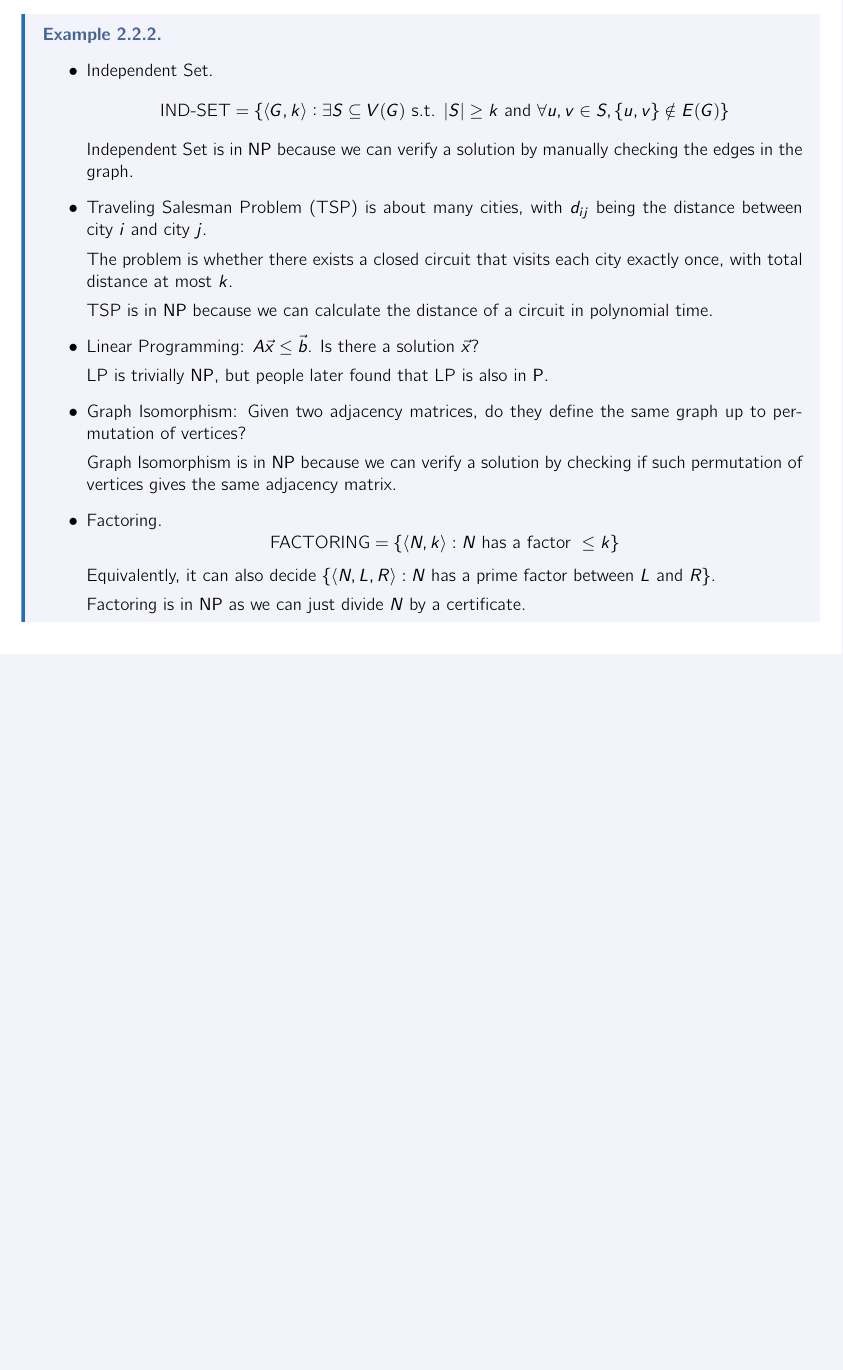
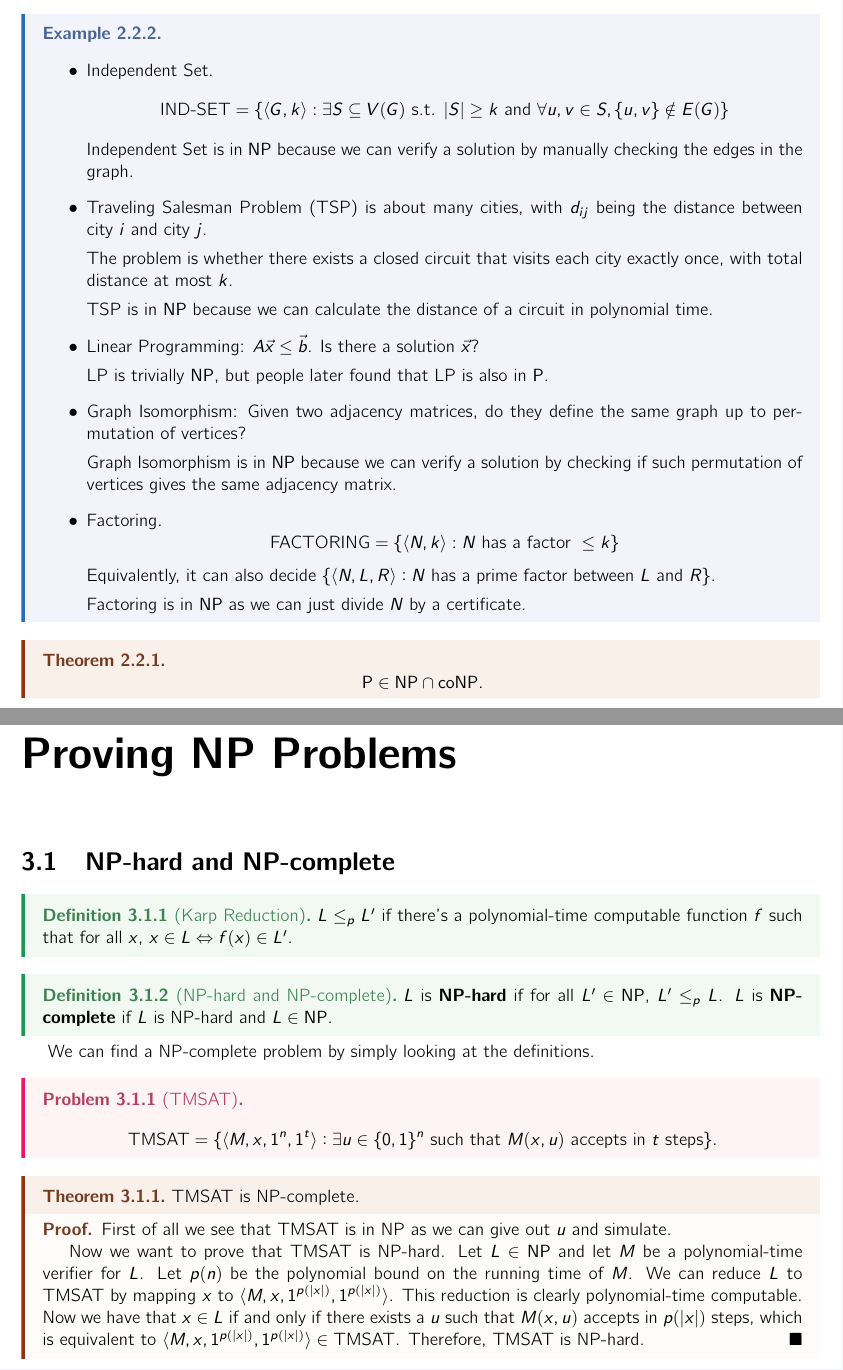
Before and after one commit to mQzLjP/CSE574-ComputationalComplexity, a LaTeX thesis (note/src/main.tex, which reads note/src/lectures/03.tex): part of page 8 of 11 before the commit and two parts of pages 8 and 9 of 12 after it, the two joined at a grey line, cut so that both start at the same text, the shorter picture padded with empty space. Compiled offline with pdfLaTeX.

Commit message:
feat(03): wip

```diff
--- a/note/src/lectures/03.tex
+++ b/note/src/lectures/03.tex
@@ -0,0 +1,30 @@
+\begin{theorem}
+\[\P \in \NP \cap \coNP.\]
+\end{theorem}
+
+\chapter{Proving NP Problems}
+
+\section{NP-hard and NP-complete}
+
+\begin{definition}[Karp Reduction]
+  $L \le_p L'$ if there's a polynomial-time computable function $f$ such that for all $x$, $x \in L \iff f(x) \in L'$.
+\end{definition}
+
+\begin{definition}[NP-hard and NP-complete]
+  $L$ is \textbf{NP-hard} if for all $L' \in \NP$, $L' \le_p L$. $L$ is \textbf{NP-complete} if $L$ is NP-hard and $L \in \NP$.
+\end{definition}
+
+We can find a NP-complete problem by simply looking at the definitions.
+
+\begin{problem}[TMSAT]
+  \[\text{TMSAT} = \{\langle M, x, 1^n, 1^t\rangle : \exists u\in \{0,1\}^n \text{ such that } M(x,u) \text{ accepts in } t \text{ steps}\}.\]
+\end{problem}
+\begin{theorem}
+  TMSAT is NP-complete.
+\end{theorem}
+\begin{proof}
+  First of all we see that TMSAT is in NP as we can give out $u$ and simulate.
+
+  Now we want to prove that TMSAT is NP-hard. Let $L \in \NP$ and let $M$ be a polynomial-time verifier for $L$. Let $p(n)$ be the polynomial bound on the running time of $M$. We can reduce $L$ to TMSAT by mapping $x$ to $\langle M, x, 1^{p(|x|)}, 1^{p(|x|)}\rangle$. This reduction is clearly polynomial-time computable.
+  Now we have that $x \in L$ if and only if there exists a $u$ such that $M(x,u)$ accepts in $p(|x|)$ steps, which is equivalent to $\langle M, x, 1^{p(|x|)}, 1^{p(|x|)}\rangle \in \text{TMSAT}$. Therefore, TMSAT is NP-hard.
+\end{proof}
```
Also changed, not shown: note/src/lectures/01.tex (+1 -1 lines).
